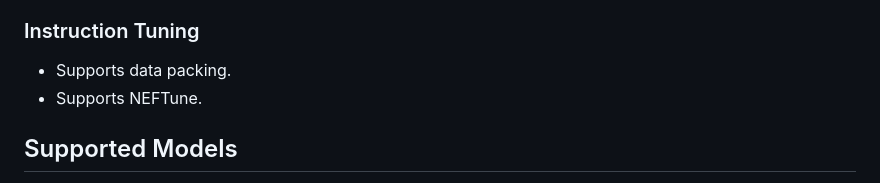
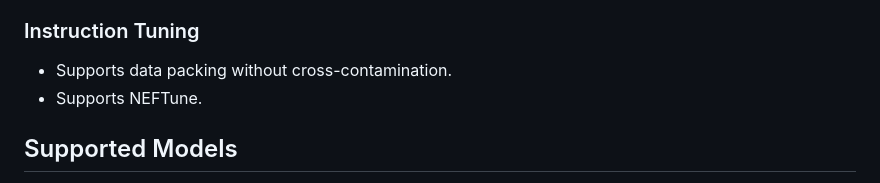
Before and after one commit to cchou0519/LLM-Training, a Markdown page: README.md, the part around the change. Drawn GitHub-style.

Commit message:
更新 README

```diff
--- a/README.md
+++ b/README.md
@@ -18,7 +18,7 @@ A distributed training framework for large language models powered by Lightning.
 
 ### Instruction Tuning
 
-- Supports data packing.
+- Supports data packing without cross-contamination.
 - Supports NEFTune.
 
 ## Supported Models
```
